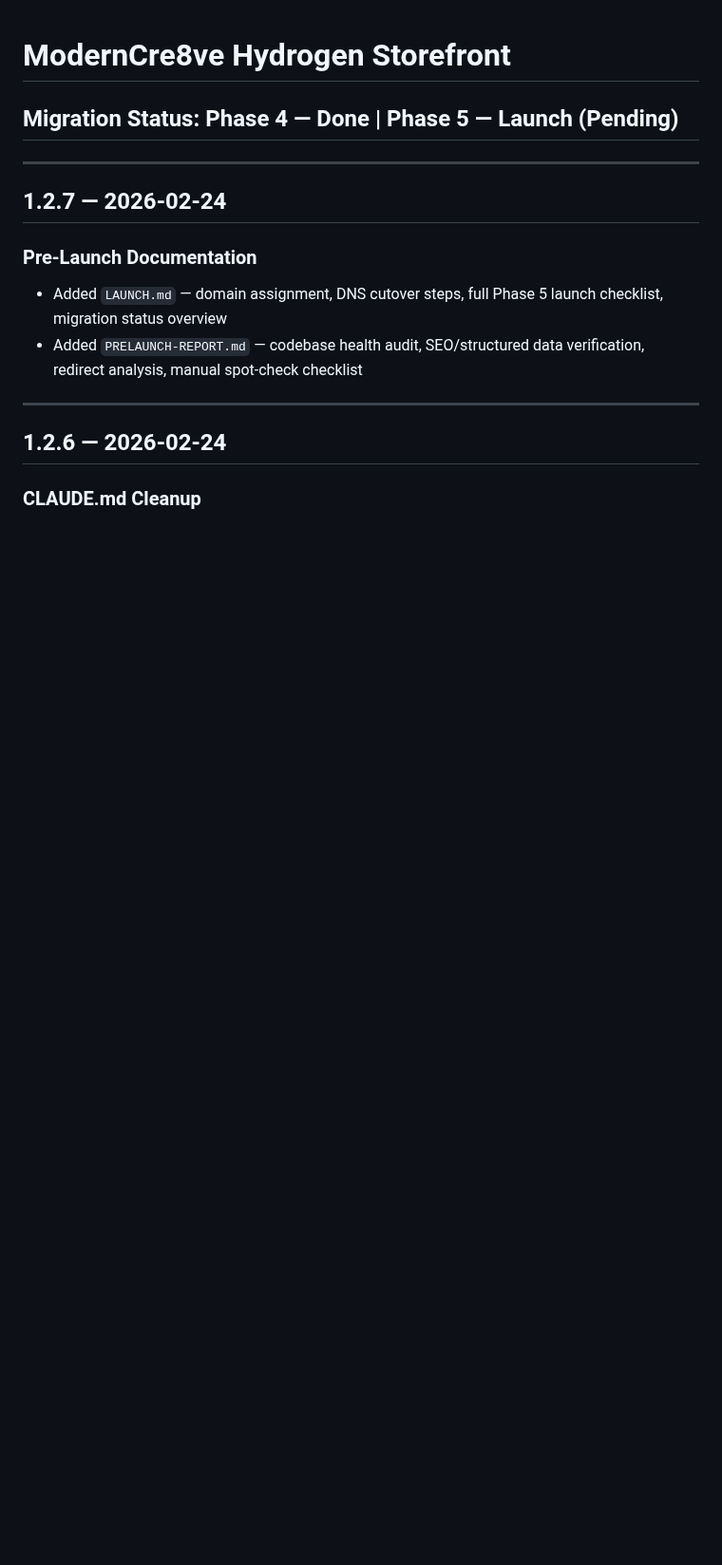
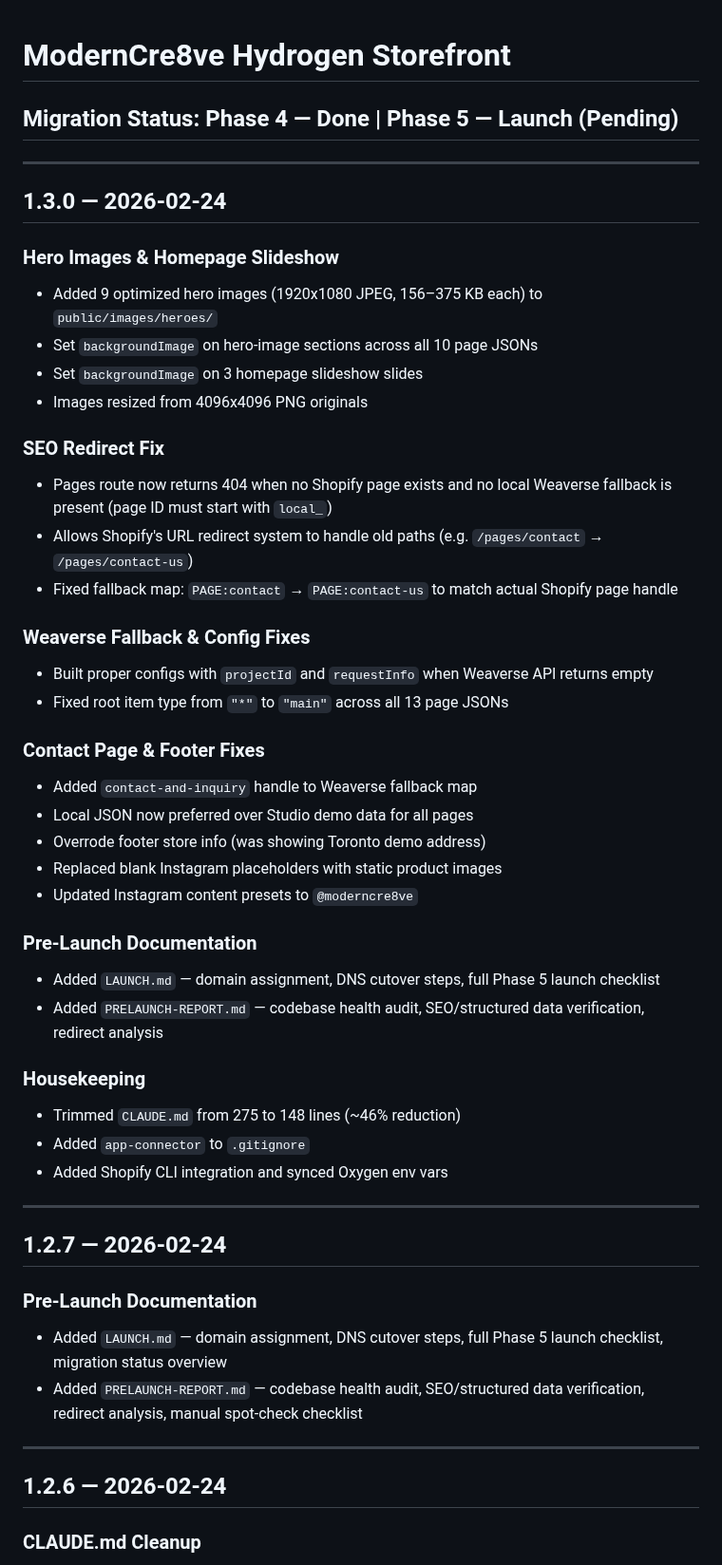
Before and after one commit to rwlarow-ui/moderncre8ve-hydrogen, a Markdown page: CHANGELOG.md, the part around the change. Shown at 95% size. Rendered like a GitHub page; blank space fills up the shorter version.

Commit message:
Add v1.3.0 changelog — hero images, SEO redirect fix, fallback fixes
Co-Authored-By: Claude Opus 4.6 <noreply@anthropic.com>

```diff
--- a/CHANGELOG.md
+++ b/CHANGELOG.md
@@ -1,6 +1,41 @@
 # ModernCre8ve Hydrogen Storefront
 
 ## Migration Status: Phase 4 — Done | Phase 5 — Launch (Pending)
+
+---
+
+## 1.3.0 — 2026-02-24
+
+### Hero Images & Homepage Slideshow
+- Added 9 optimized hero images (1920x1080 JPEG, 156–375 KB each) to `public/images/heroes/`
+- Set `backgroundImage` on hero-image sections across all 10 page JSONs
+- Set `backgroundImage` on 3 homepage slideshow slides
+- Images resized from 4096x4096 PNG originals
+
+### SEO Redirect Fix
+- Pages route now returns 404 when no Shopify page exists and no local Weaverse fallback is present (page ID must start with `local_`)
+- Allows Shopify's URL redirect system to handle old paths (e.g. `/pages/contact` → `/pages/contact-us`)
+- Fixed fallback map: `PAGE:contact` → `PAGE:contact-us` to match actual Shopify page handle
+
+### Weaverse Fallback & Config Fixes
+- Built proper configs with `projectId` and `requestInfo` when Weaverse API returns empty
+- Fixed root item type from `"*"` to `"main"` across all 13 page JSONs
+
+### Contact Page & Footer Fixes
+- Added `contact-and-inquiry` handle to Weaverse fallback map
+- Local JSON now preferred over Studio demo data for all pages
+- Overrode footer store info (was showing Toronto demo address)
+- Replaced blank Instagram placeholders with static product images
+- Updated Instagram content presets to `@moderncre8ve`
+
+### Pre-Launch Documentation
+- Added `LAUNCH.md` — domain assignment, DNS cutover steps, full Phase 5 launch checklist
+- Added `PRELAUNCH-REPORT.md` — codebase health audit, SEO/structured data verification, redirect analysis
+
+### Housekeeping
+- Trimmed `CLAUDE.md` from 275 to 148 lines (~46% reduction)
+- Added `app-connector` to `.gitignore`
+- Added Shopify CLI integration and synced Oxygen env vars
 
 ---
 
```
